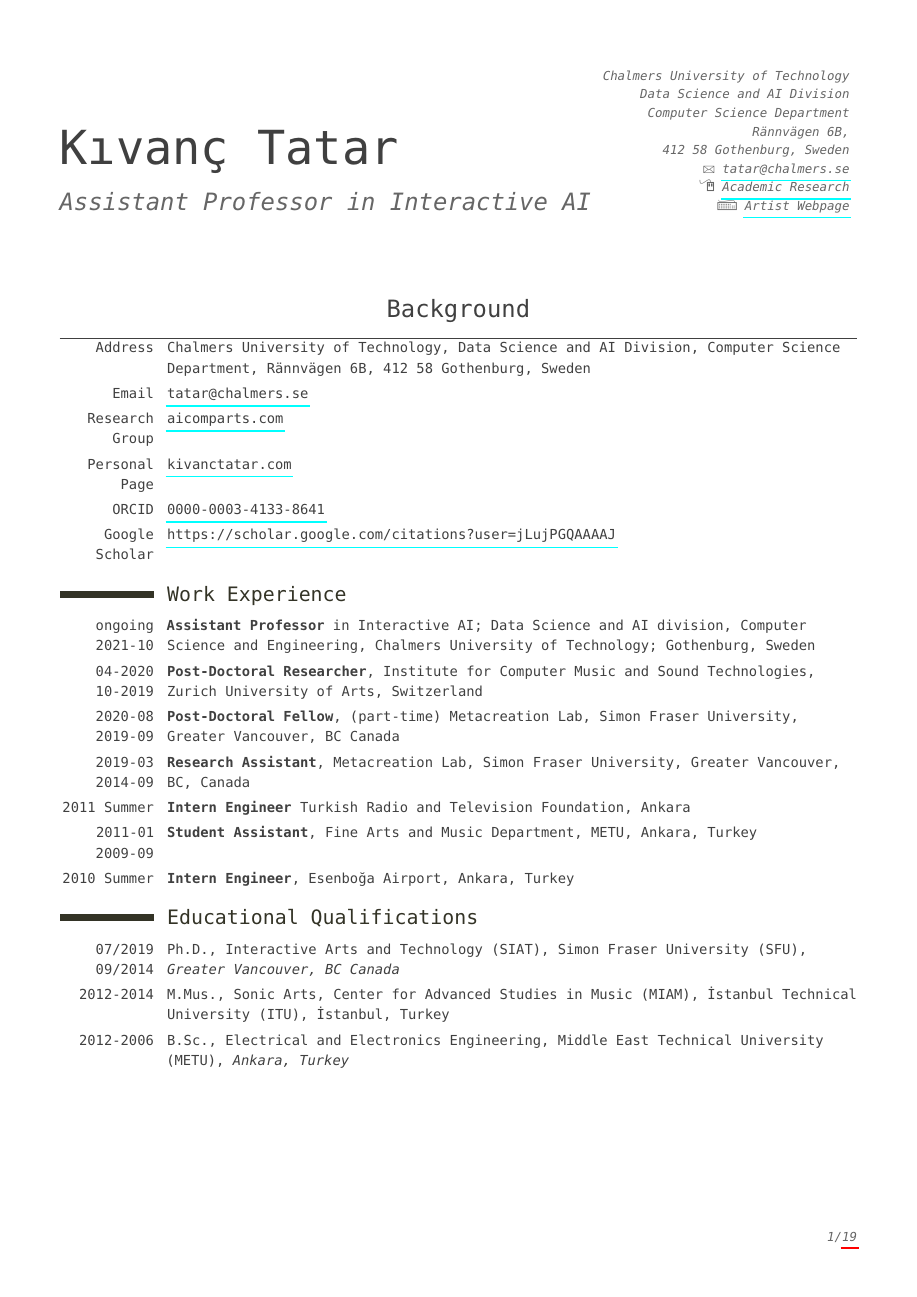
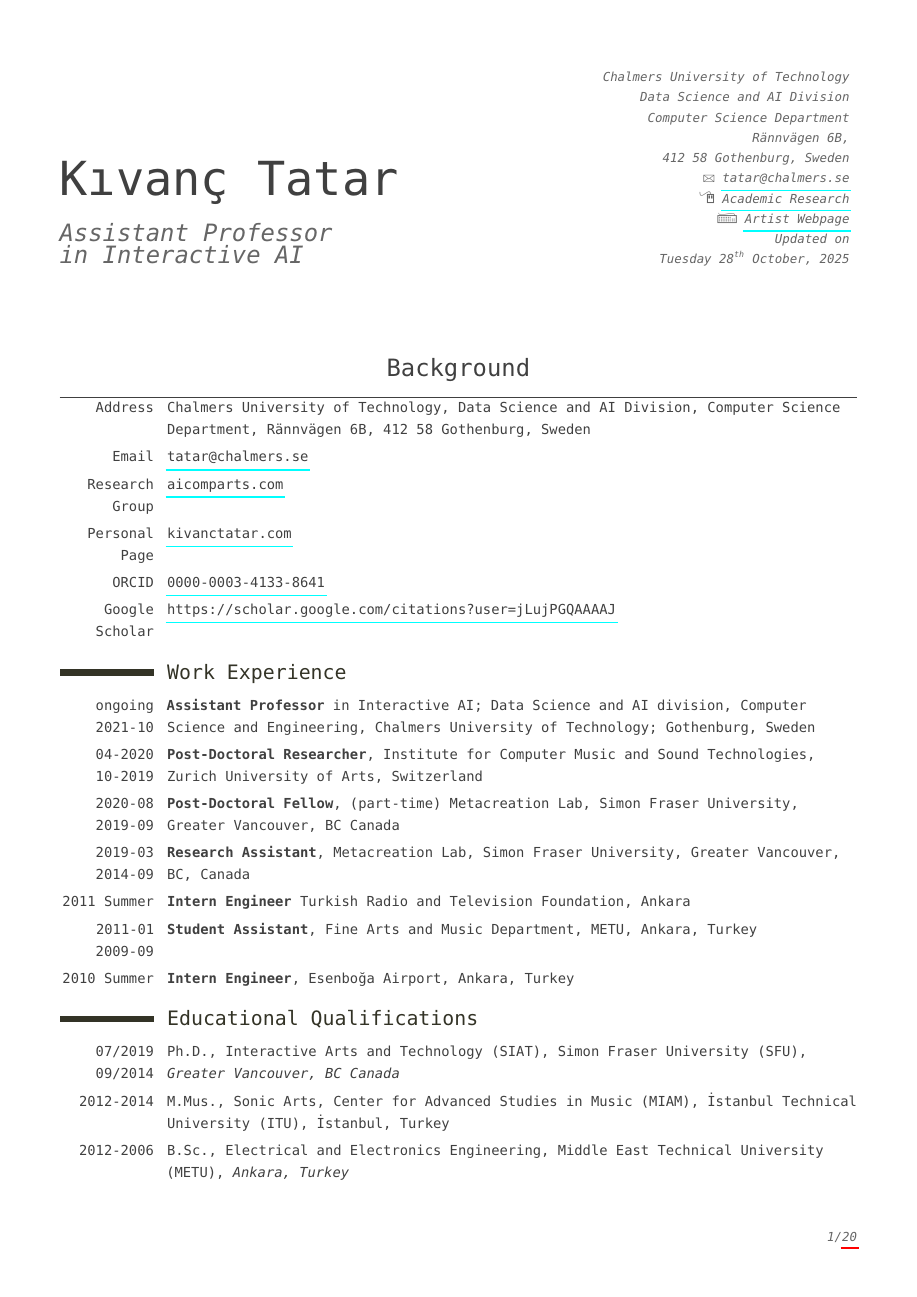
Before and after one commit to ktatar/kivanctatar-cv, a LaTeX CV (kivanctatar_cv_shared.tex, which reads moderncvstyleclassic.sty): page 1 of 19 before the commit and page 1 of 20 after it. Compiled offline with pdfLaTeX.

Commit message:
Updates from Overleaf

```diff
--- a/kivanctatar_cv_shared.tex
+++ b/kivanctatar_cv_shared.tex
@@ -29,13 +29,14 @@
 \moderncvcolor{grey} % CV color - options include: 'blue' (default), 'orange', 'green', 'red', 'purple', 'grey' and 'black'
 \usepackage{lipsum}
 \usepackage{amsmath}
+\usepackage{datetime}
 \usepackage{url}
 \usepackage[scaled]{beramono}
 \renewcommand*\familydefault{\ttdefault} %% Only if the base font of the document is to be typewriter style
 \usepackage[T1]{fontenc}
 
 \usepackage[scale=0.87]{geometry} % Reduce document margins
-\linespread{1.1}
+\linespread{1.2}
 \setlength{\hintscolumnwidth}{2.16cm} % Uncomment to change the width of the dates column
 %\setlength{\makecvtitlenamewidth}{10cm} % For the 'classic' style, uncomment to adjust the width of the space allocated to your name
 
@@ -47,13 +48,14 @@
 \familyname{Tatar} % Your last name
 
 % All information in this block is optional, comment out any lines you don't need
-\title{Assistant Professor in Interactive AI}
-\address{Chalmers University of Technology \\Data Science and AI Division \\ Computer Science Department \\ Rännvägen 6B,\\}{
+\title{Assistant Professor \\ in Interactive AI}
+\address{ Chalmers University of Technology \\Data Science and AI Division \\ Computer Science Department \\ Rännvägen 6B,\\}{
 412 58 Gothenburg, Sweden}
 
 \email{tatar@chalmers.se}
 \webpage{kivanctatar.com}{Artist Webpage}
 \homepage{aicomparts.com}{Academic Research}
+\extrainfo{Updated on \\ \today}
 
 %----------------------------------------------------------------------------------------
 \begin{document}
--- a/moderncvstyleclassic.sty
+++ b/moderncvstyleclassic.sty
@@ -166,7 +167,7 @@
   \par\addvspace{2.5ex}%
   \phantomsection{}% reset the anchor for hyperrefs
   \addcontentsline{toc}{section}{#1}%
-  \parbox[t]{\hintscolumnwidth}{\strut\raggedleft\raisebox{\baseletterheight}{\color{color1}\rule{\hintscolumnwidth}{0.95ex}}}%
+  \parbox[t]{\hintscolumnwidth}{\strut\raggedleft\raisebox{\baseletterheight}{\color{color1}\rule{\hintscolumnwidth}{0.85ex}}}%
   \hspace{\separatorcolumnwidth}%
   \parbox[t]{\maincolumnwidth}{\strut\sectionstyle{#1}}%
   \par\nobreak\addvspace{1ex}\@afterheading}% to avoid a pagebreak after the heading
```
Also changed, not shown: kivanctatar_cv_shared.pdf, moderncvstyleclassic.sty (3 more changed lines).
